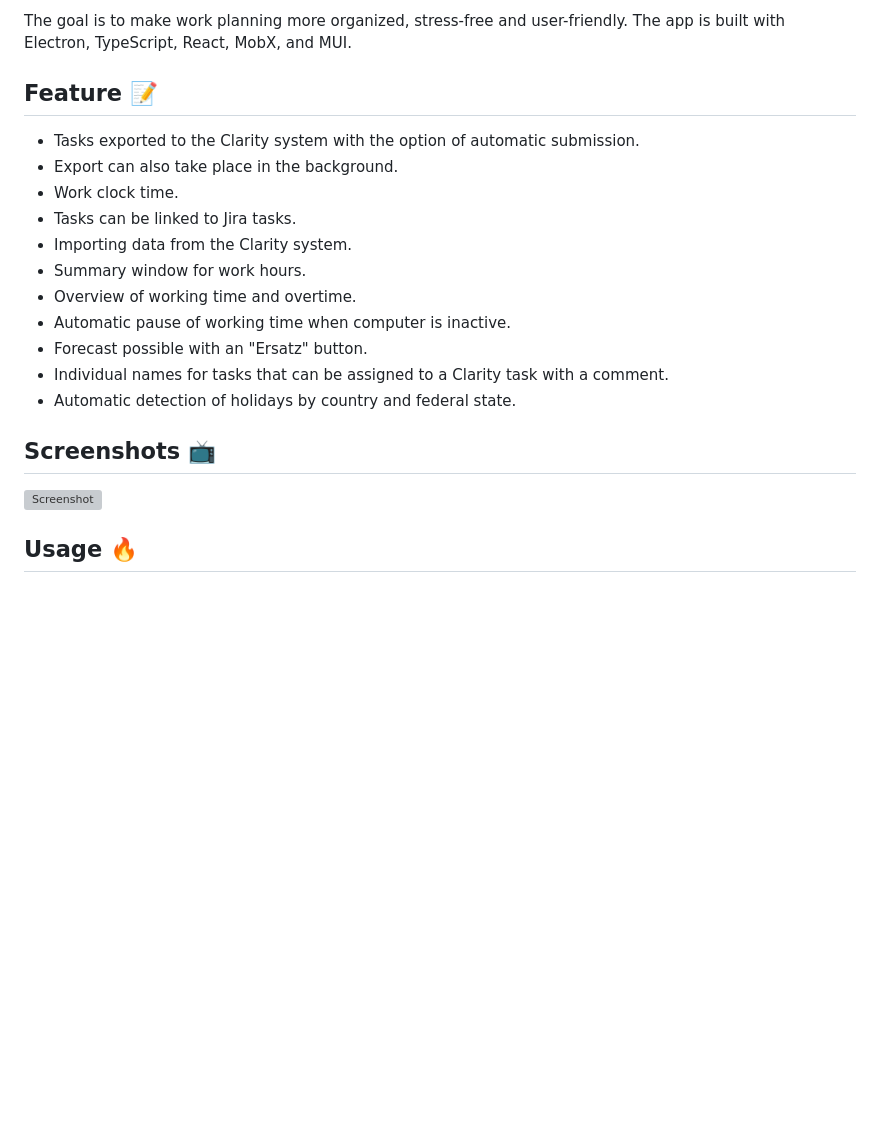
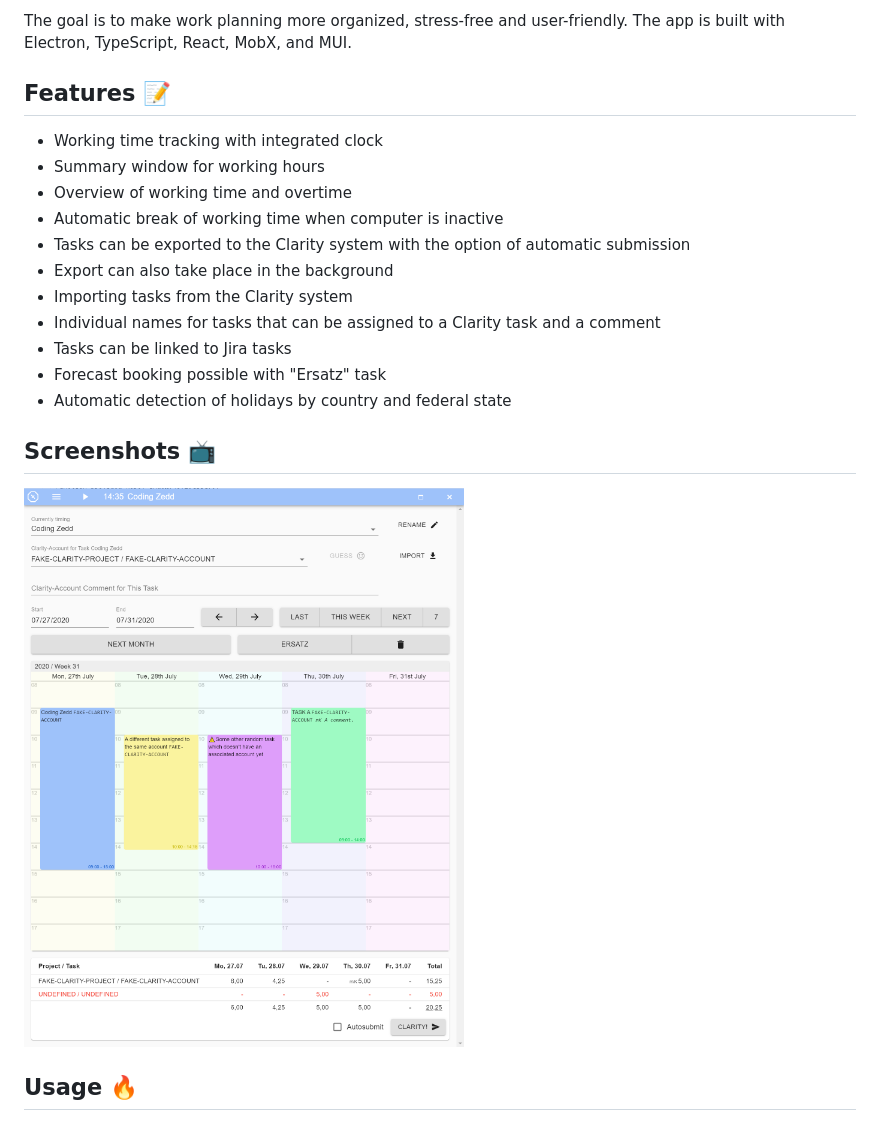
Before and after one commit to tobka777/zedd2, a Markdown page: README.md, the part around the change. Rendered like a GitHub page; blank space fills up the shorter version; grey boxes are pictures that could not be loaded.

Commit message:
Update Features in Readme

```diff
--- a/README.md
+++ b/README.md
@@ -4,23 +4,23 @@
 
 The goal is to make work planning more organized, stress-free and user-friendly. The app is built with Electron, TypeScript, React, MobX, and MUI.
 
-## Feature 📝
+## Features 📝
 
-- Tasks exported to the Clarity system with the option of automatic submission.
-- Export can also take place in the background.
-- Work clock time.
-- Tasks can be linked to Jira tasks.
-- Importing data from the Clarity system.
-- Summary window for work hours.
-- Overview of working time and overtime.
-- Automatic pause of working time when computer is inactive.
-- Forecast possible with an "Ersatz" button.
-- Individual names for tasks that can be assigned to a Clarity task with a comment.
-- Automatic detection of holidays by country and federal state.
+- Working time tracking with integrated clock
+- Summary window for working hours
+- Overview of working time and overtime
+- Automatic break of working time when computer is inactive
+- Tasks can be exported to the Clarity system with the option of automatic submission
+- Export can also take place in the background
+- Importing tasks from the Clarity system
+- Individual names for tasks that can be assigned to a Clarity task and a comment
+- Tasks can be linked to Jira tasks
+- Forecast booking possible with "Ersatz" task
+- Automatic detection of holidays by country and federal state
 
 ## Screenshots 📺
 
-![Screenshot](zedd-app/screenshot.png)
+![Screenshot](screenschots/screenshot.png)
 
 ## Usage 🔥
 
```
